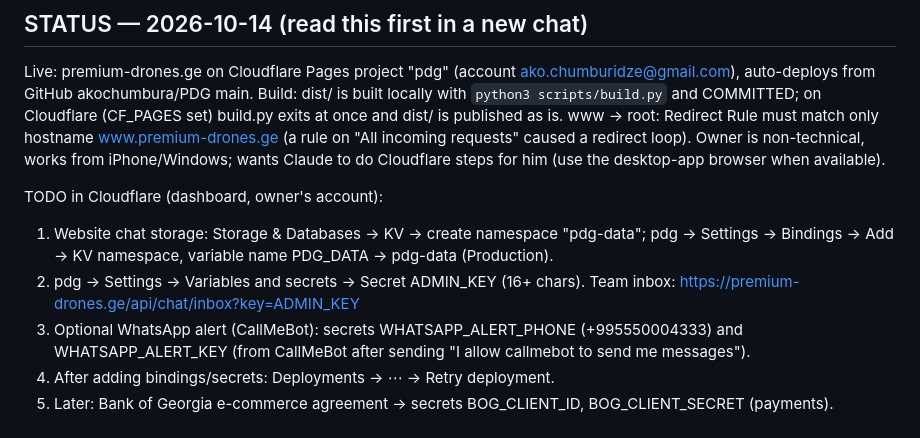
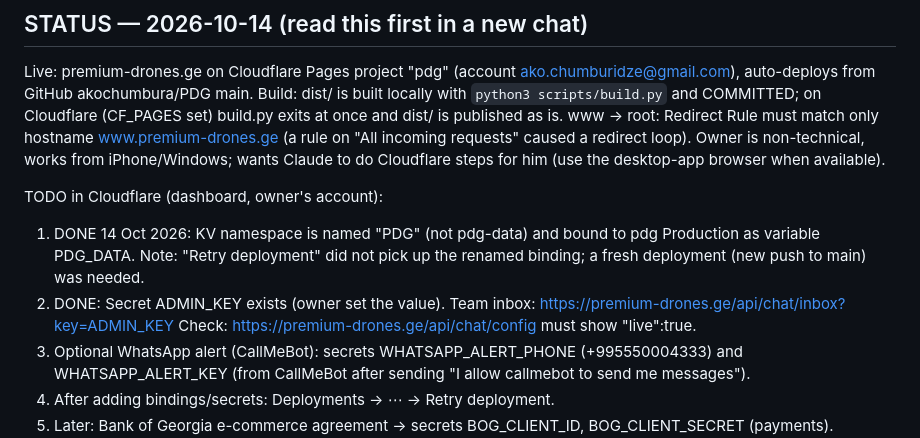
Before and after one commit to akochumbura/PDG, a Markdown page: CLAUDE.md, the part around the change. Drawn GitHub-style.

Commit message:
Notes: website chat storage bound as PDG_DATA (namespace PDG), ADMIN_KEY set
Co-Authored-By: Claude Opus 5.5 <noreply@anthropic.com>
Claude-Session: https://claude.ai/code/session_016iYQmsVR8gVCKUL1SbfufP

```diff
--- a/CLAUDE.md
+++ b/CLAUDE.md
@@ -68,8 +68,10 @@ www → root: Redirect Rule must match only hostname www.premium-drones.ge (a ru
 Owner is non-technical, works from iPhone/Windows; wants Claude to do Cloudflare steps for him (use the desktop-app browser when available).
 
 TODO in Cloudflare (dashboard, owner's account):
-1. Website chat storage: Storage & Databases → KV → create namespace "pdg-data"; pdg → Settings → Bindings → Add → KV namespace, variable name PDG_DATA → pdg-data (Production).
-2. pdg → Settings → Variables and secrets → Secret ADMIN_KEY (16+ chars). Team inbox: https://premium-drones.ge/api/chat/inbox?key=ADMIN_KEY
+1. DONE 14 Oct 2026: KV namespace is named "PDG" (not pdg-data) and bound to pdg Production as variable PDG_DATA.
+   Note: "Retry deployment" did not pick up the renamed binding; a fresh deployment (new push to main) was needed.
+2. DONE: Secret ADMIN_KEY exists (owner set the value). Team inbox: https://premium-drones.ge/api/chat/inbox?key=ADMIN_KEY
+   Check: https://premium-drones.ge/api/chat/config must show "live":true.
 3. Optional WhatsApp alert (CallMeBot): secrets WHATSAPP_ALERT_PHONE (+995550004333) and WHATSAPP_ALERT_KEY (from CallMeBot after sending "I allow callmebot to send me messages").
 4. After adding bindings/secrets: Deployments → ⋯ → Retry deployment.
 5. Later: Bank of Georgia e-commerce agreement → secrets BOG_CLIENT_ID, BOG_CLIENT_SECRET (payments). Optional ANTHROPIC_API_KEY for AI replies in chat.
```
